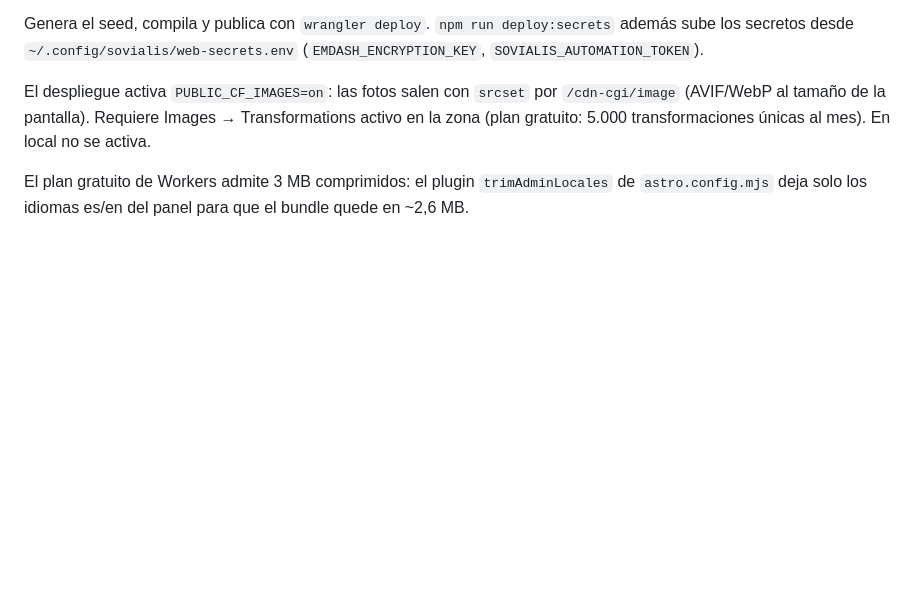
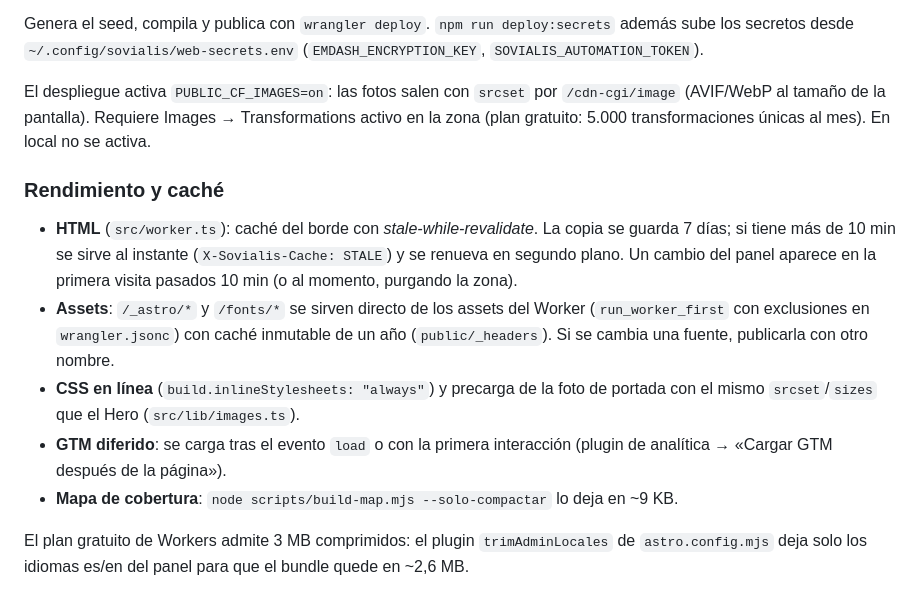
Before and after one commit to connexis-co/sovialis.com, a Markdown page: README.md, the part around the change. Drawn GitHub-style; blank space fills up the shorter version.

Commit message:
docs(deploy): caché SWR, assets inmutables y ajustes de rendimiento
Co-Authored-By: Claude Opus 5.5 <noreply@anthropic.com>

```diff
--- a/README.md
+++ b/README.md
@@ -98,6 +98,20 @@ El despliegue activa `PUBLIC_CF_IMAGES=on`: las fotos salen con `srcset` por `/c
 tamaño de la pantalla). Requiere Images → Transformations activo en la zona (plan gratuito: 5.000
 transformaciones únicas al mes). En local no se activa.
 
+### Rendimiento y caché
+
+- **HTML** (`src/worker.ts`): caché del borde con *stale-while-revalidate*. La copia se guarda 7 días; si tiene
+  más de 10 min se sirve al instante (`X-Sovialis-Cache: STALE`) y se renueva en segundo plano. Un cambio del
+  panel aparece en la primera visita pasados 10 min (o al momento, purgando la zona).
+- **Assets**: `/_astro/*` y `/fonts/*` se sirven directo de los assets del Worker (`run_worker_first` con
+  exclusiones en `wrangler.jsonc`) con caché inmutable de un año (`public/_headers`). Si se cambia una fuente,
+  publicarla con otro nombre.
+- **CSS en línea** (`build.inlineStylesheets: "always"`) y precarga de la foto de portada con el mismo
+  `srcset`/`sizes` que el Hero (`src/lib/images.ts`).
+- **GTM diferido**: se carga tras el evento `load` o con la primera interacción (plugin de analítica →
+  «Cargar GTM después de la página»).
+- **Mapa de cobertura**: `node scripts/build-map.mjs --solo-compactar` lo deja en ~9 KB.
+
 El plan gratuito de Workers admite 3 MB comprimidos: el plugin `trimAdminLocales` de `astro.config.mjs`
 deja solo los idiomas es/en del panel para que el bundle quede en ~2,6 MB.
 
```
